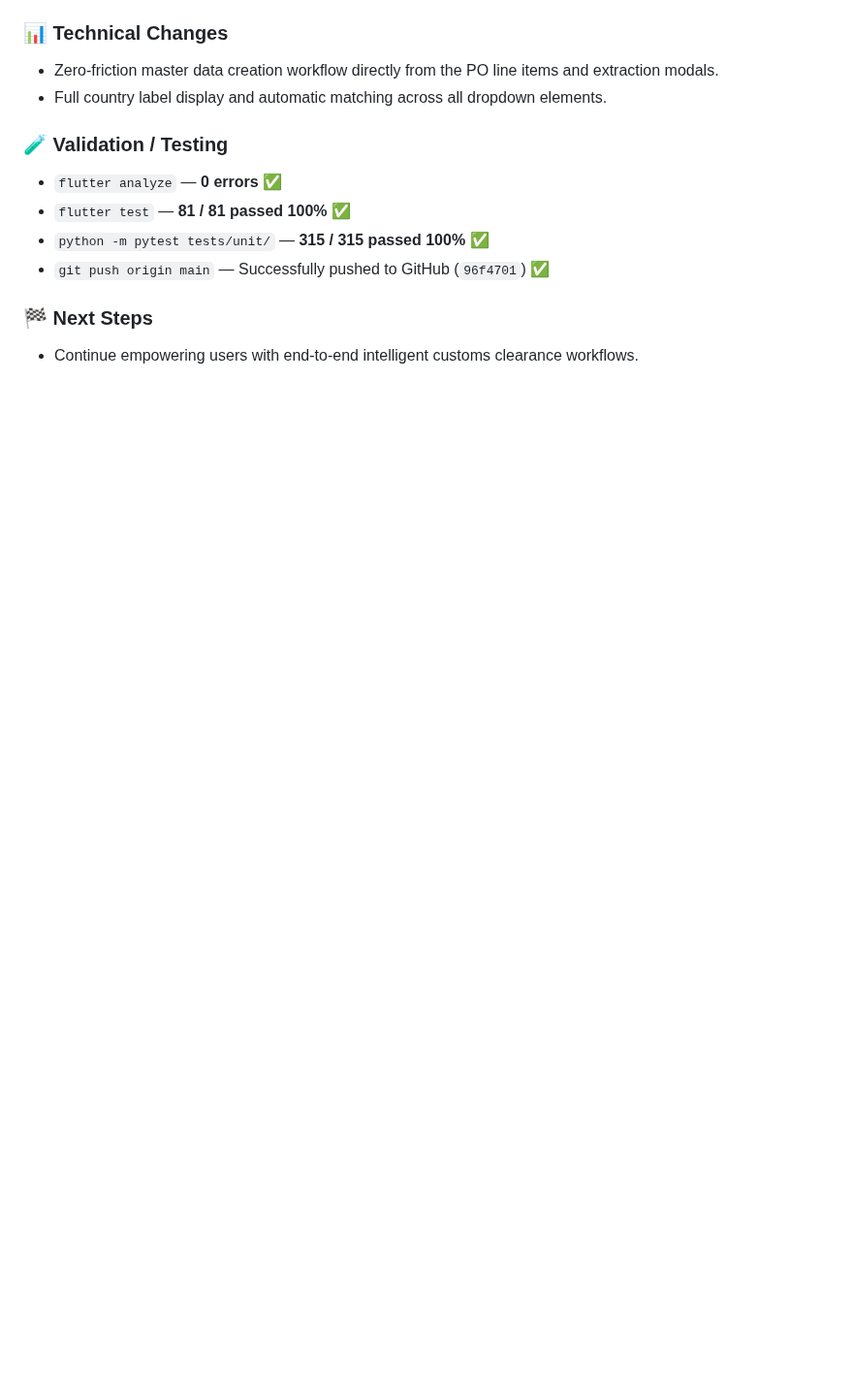
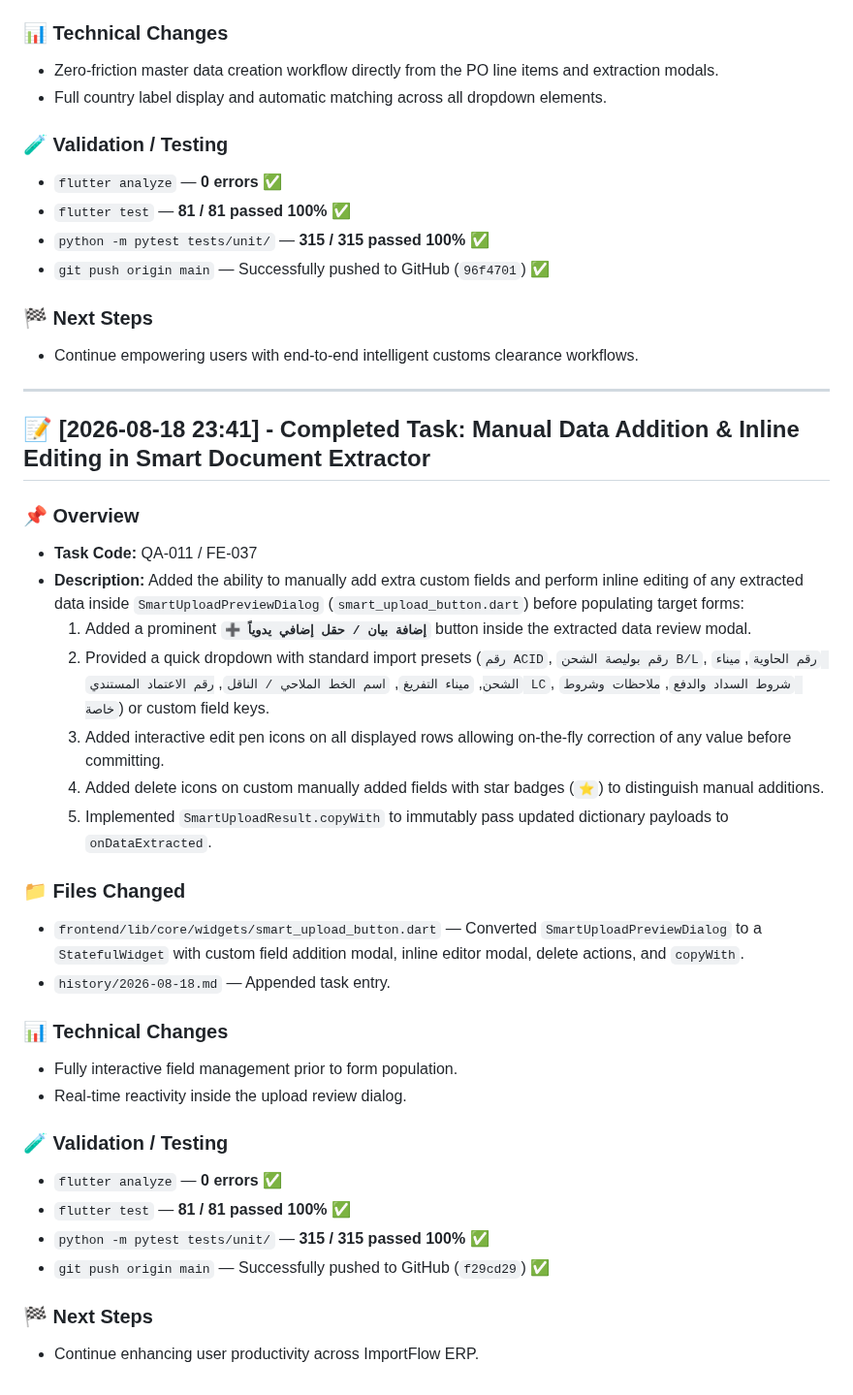
Before and after one commit to ahmedsalahsorour88/import_flow, a Markdown page: history/2026-08-18.md, the part around the change. Shown at 97% size. Rendered like a GitHub page; blank space fills up the shorter version.

Commit message:
docs: log QA-011 history entry

```diff
--- a/history/2026-08-18.md
+++ b/history/2026-08-18.md
@@ -553,3 +553,38 @@
 ### 🏁 Next Steps
 
 - Continue empowering users with end-to-end intelligent customs clearance workflows.
+
+---
+
+## 📝 [2026-08-18 23:41] - Completed Task: Manual Data Addition & Inline Editing in Smart Document Extractor
+
+### 📌 Overview
+
+- **Task Code:** QA-011 / FE-037
+- **Description:** Added the ability to manually add extra custom fields and perform inline editing of any extracted data inside `SmartUploadPreviewDialog` (`smart_upload_button.dart`) before populating target forms:
+  1. Added a prominent **`➕ إضافة بيان / حقل إضافي يدوياً`** button inside the extracted data review modal.
+  2. Provided a quick dropdown with standard import presets (`رقم ACID`, `رقم بوليصة الشحن B/L`, `رقم الحاوية`, `ميناء الشحن`, `ميناء التفريغ`, `اسم الخط الملاحي / الناقل`, `رقم الاعتماد المستندي LC`, `شروط السداد والدفع`, `ملاحظات وشروط خاصة`) or custom field keys.
+  3. Added interactive edit pen icons on all displayed rows allowing on-the-fly correction of any value before committing.
+  4. Added delete icons on custom manually added fields with star badges (`⭐`) to distinguish manual additions.
+  5. Implemented `SmartUploadResult.copyWith` to immutably pass updated dictionary payloads to `onDataExtracted`.
+
+### 📁 Files Changed
+
+- `frontend/lib/core/widgets/smart_upload_button.dart` — Converted `SmartUploadPreviewDialog` to a `StatefulWidget` with custom field addition modal, inline editor modal, delete actions, and `copyWith`.
+- `history/2026-08-18.md` — Appended task entry.
+
+### 📊 Technical Changes
+
+- Fully interactive field management prior to form population.
+- Real-time reactivity inside the upload review dialog.
+
+### 🧪 Validation / Testing
+
+- `flutter analyze` — **0 errors** ✅
+- `flutter test` — **81 / 81 passed 100%** ✅
+- `python -m pytest tests/unit/` — **315 / 315 passed 100%** ✅
+- `git push origin main` — Successfully pushed to GitHub (`f29cd29`) ✅
+
+### 🏁 Next Steps
+
+- Continue enhancing user productivity across ImportFlow ERP.
```
